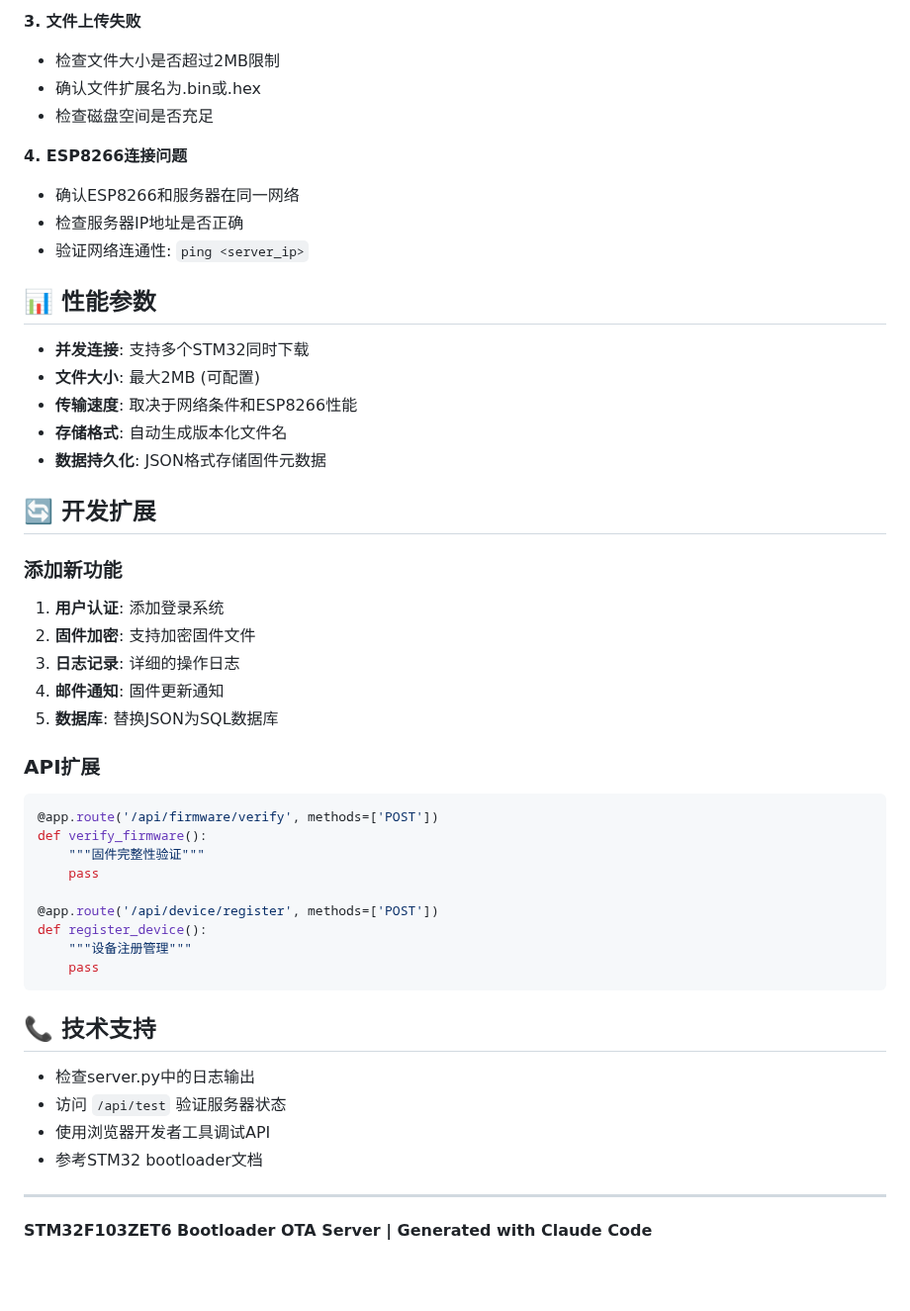
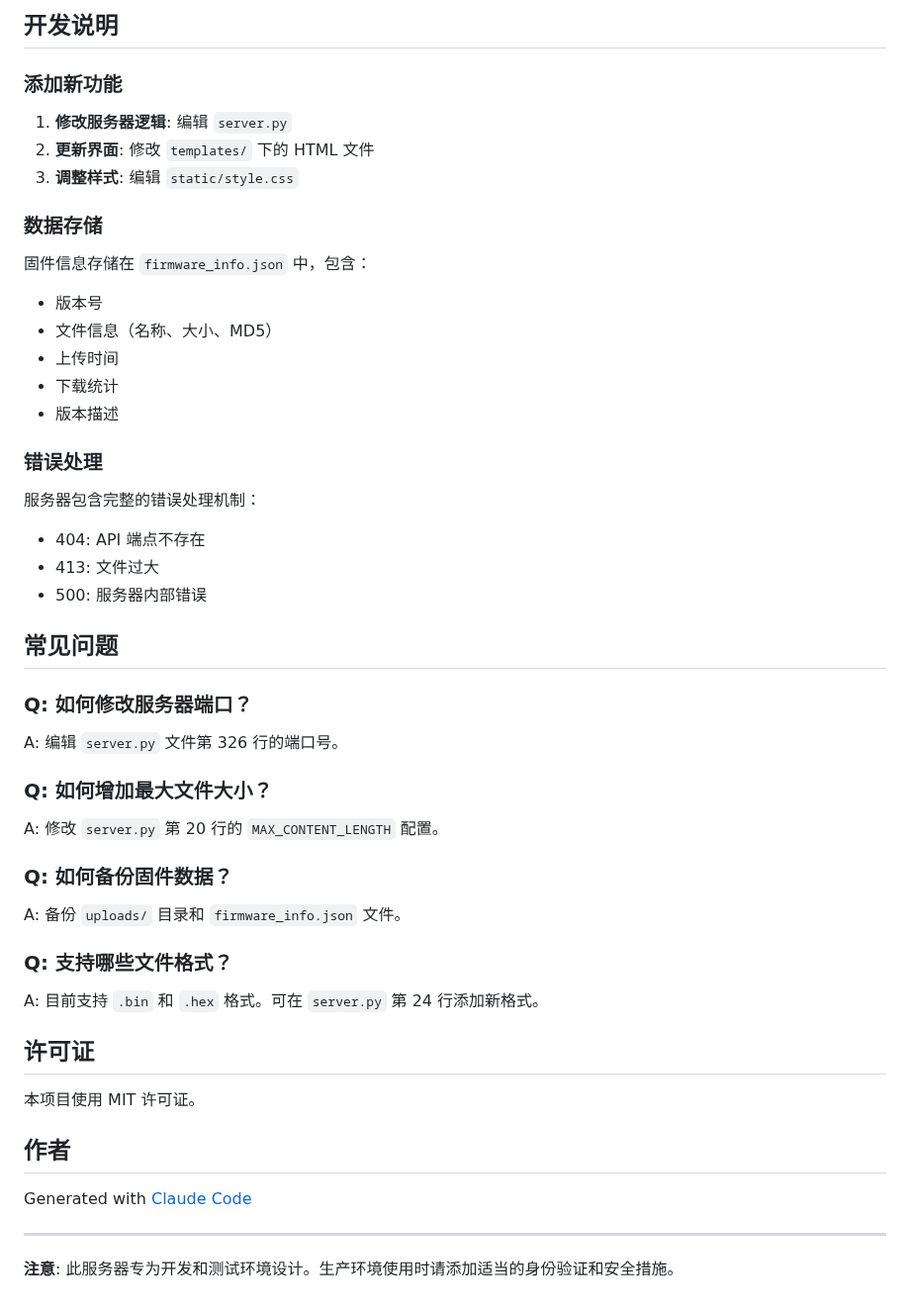
Before and after one commit to canlumina/ota_server, a Markdown page: README.md, the part around one of its changes. Shown at 99% size. Rendered like a GitHub page; blank space fills up the shorter version.

````diff
--- a/README.md
+++ b/README.md
@@ -286,52 +198,49 @@ ip addr show
-**3. 文件上传失败**
-- 检查文件大小是否超过2MB限制
-- 确认文件扩展名为.bin或.hex
-- 检查磁盘空间是否充足
-
-**4. ESP8266连接问题**
-- 确认ESP8266和服务器在同一网络
-- 检查服务器IP地址是否正确
-- 验证网络连通性: `ping <server_ip>`
-
-## 📊 性能参数
-
-- **并发连接**: 支持多个STM32同时下载
-- **文件大小**: 最大2MB (可配置)
-- **传输速度**: 取决于网络条件和ESP8266性能
-- **存储格式**: 自动生成版本化文件名
-- **数据持久化**: JSON格式存储固件元数据
-
-## 🔄 开发扩展
+## 开发说明
 
 ### 添加新功能
 
-1. **用户认证**: 添加登录系统
-2. **固件加密**: 支持加密固件文件
-3. **日志记录**: 详细的操作日志
-4. **邮件通知**: 固件更新通知
-5. **数据库**: 替换JSON为SQL数据库
+1. **修改服务器逻辑**: 编辑 `server.py`
+2. **更新界面**: 修改 `templates/` 下的 HTML 文件
+3. **调整样式**: 编辑 `static/style.css`
 
-### API扩展
+### 数据存储
 
-```python
-@app.route('/api/firmware/verify', methods=['POST'])
-def verify_firmware():
-    """固件完整性验证"""
-    pass
+固件信息存储在 `firmware_info.json` 中，包含：
+- 版本号
+- 文件信息（名称、大小、MD5）
+- 上传时间
+- 下载统计
+- 版本描述
 
-@app.route('/api/device/register', methods=['POST'])
-def register_device():
-    """设备注册管理"""
-    pass
-```
+### 错误处理
 
-## 📞 技术支持
+服务器包含完整的错误处理机制：
+- 404: API 端点不存在
+- 413: 文件过大
+- 500: 服务器内部错误
 
-- 检查server.py中的日志输出
-- 访问 `/api/test` 验证服务器状态
-- 使用浏览器开发者工具调试API
-- 参考STM32 bootloader文档
+## 常见问题
+
+### Q: 如何修改服务器端口？
+A: 编辑 `server.py` 文件第 326 行的端口号。
+
+### Q: 如何增加最大文件大小？
+A: 修改 `server.py` 第 20 行的 `MAX_CONTENT_LENGTH` 配置。
+
+### Q: 如何备份固件数据？
+A: 备份 `uploads/` 目录和 `firmware_info.json` 文件。
+
+### Q: 支持哪些文件格式？
+A: 目前支持 `.bin` 和 `.hex` 格式。可在 `server.py` 第 24 行添加新格式。
+
+## 许可证
+
+本项目使用 MIT 许可证。
+
+## 作者
+
+Generated with [Claude Code](https://claude.ai/code)
 
 ---
 
-**STM32F103ZET6 Bootloader OTA Server | Generated with Claude Code**
+**注意**: 此服务器专为开发和测试环境设计。生产环境使用时请添加适当的身份验证和安全措施。
````
Also changed, not shown: other parts of README.md (+134 -222 lines).
